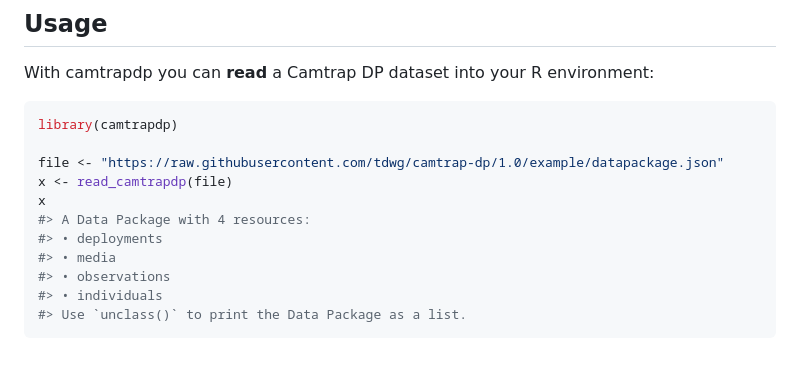
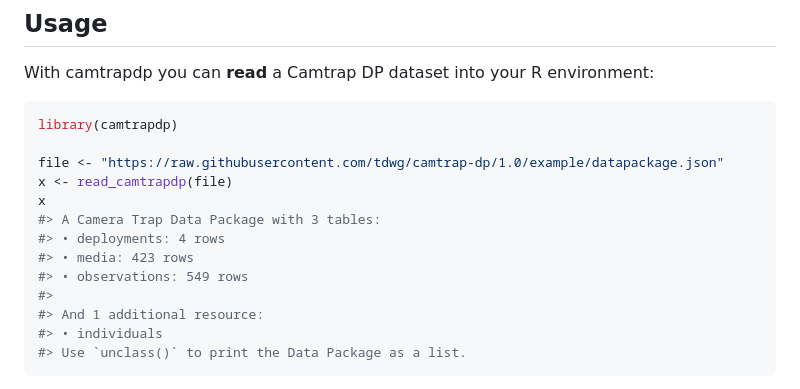
Before and after one commit to inbo/camtrapdp, a Markdown page: README.md, the part around the change. GitHub-like rendering; blank space fills up the shorter version.

````diff
--- a/README.md
+++ b/README.md
@@ -57,10 +57,12 @@ library(camtrapdp)
 file <- "https://raw.githubusercontent.com/tdwg/camtrap-dp/1.0/example/datapackage.json"
 x <- read_camtrapdp(file)
 x
-#> A Data Package with 4 resources:
-#> • deployments
-#> • media
-#> • observations
+#> A Camera Trap Data Package with 3 tables:
+#> • deployments: 4 rows
+#> • media: 423 rows
+#> • observations: 549 rows
+#>
+#> And 1 additional resource:
 #> • individuals
 #> Use `unclass()` to print the Data Package as a list.
 ```
````
